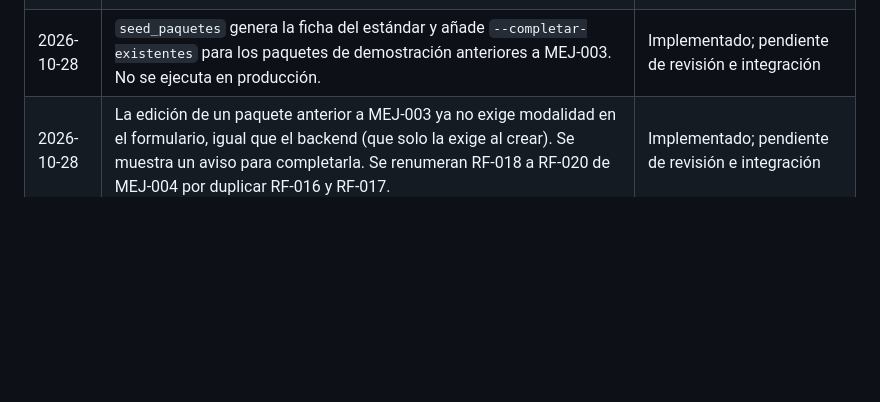
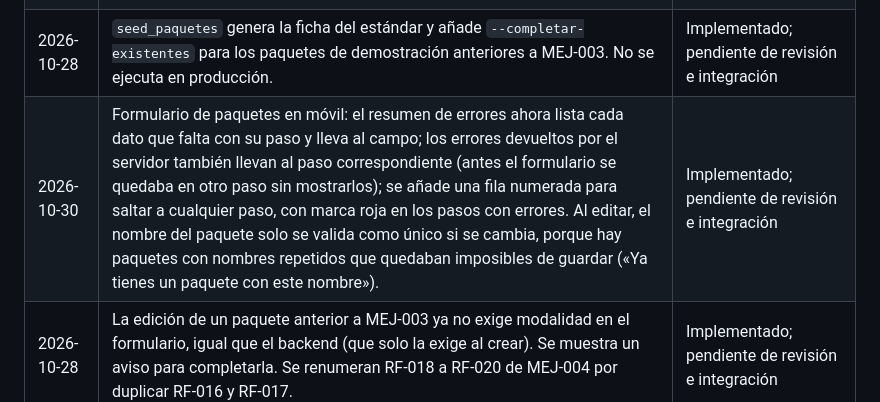
Before and after one commit to Patrick750/Amazonia-Viva, a Markdown page: documentacion/plan-mejoras-sistema.md, the part around the change. Drawn GitHub-style; blank space fills up the shorter version.

Commit message:
docs(plan): registrar mejoras del formulario de paquetes en móvil

```diff
--- a/documentacion/plan-mejoras-sistema.md
+++ b/documentacion/plan-mejoras-sistema.md
@@ -454,6 +454,7 @@ No comprobado: lectores de pantalla, dispositivos físicos ni los estados de red
 | 2026-10-23 | Se mueve a la base de datos el catálogo maestro del estándar y se incorpora `python manage.py seed_estandar_paquetes` para cargarlo de forma idempotente. | Implementado; pendiente de revisión e integración |
 | 2026-10-28 | Se devuelven latitud y longitud en `GET /api/pack/` para que la edición conserve la ubicación guardada. | Implementado; pendiente de revisión e integración |
 | 2026-10-28 | `seed_paquetes` genera la ficha del estándar y añade `--completar-existentes` para los paquetes de demostración anteriores a MEJ-003. No se ejecuta en producción. | Implementado; pendiente de revisión e integración |
+| 2026-10-30 | Formulario de paquetes en móvil: el resumen de errores ahora lista cada dato que falta con su paso y lleva al campo; los errores devueltos por el servidor también llevan al paso correspondiente (antes el formulario se quedaba en otro paso sin mostrarlos); se añade una fila numerada para saltar a cualquier paso, con marca roja en los pasos con errores. Al editar, el nombre del paquete solo se valida como único si se cambia, porque hay paquetes con nombres repetidos que quedaban imposibles de guardar («Ya tienes un paquete con este nombre»). | Implementado; pendiente de revisión e integración |
 | 2026-10-28 | La edición de un paquete anterior a MEJ-003 ya no exige modalidad en el formulario, igual que el backend (que solo la exige al crear). Se muestra un aviso para completarla. Se renumeran RF-018 a RF-020 de MEJ-004 por duplicar RF-016 y RF-017. | Implementado; pendiente de revisión e integración |
 | 2026-10-28 | Se implementa el rediseño UX de inicio de sesión y registro de MEJ-004 con componentes compartidos, validación accesible y errores visibles. Se mantiene el destino `/` tras el registro hasta definir el onboarding de MEJ-002. | Implementado; pendiente de revisión e integración |
 | 2026-10-28 | Se implementa una primera versión de MEJ-001 (PWA, grabación GPS sin conexión, sincronización idempotente, publicación manual, trazado en el paquete y acceso del turista el día de realización). Las decisiones pendientes se cubren con supuestos documentados en la sección de estado. | Implementado con supuestos; pendiente de confirmación y de pruebas en dispositivo |
```
